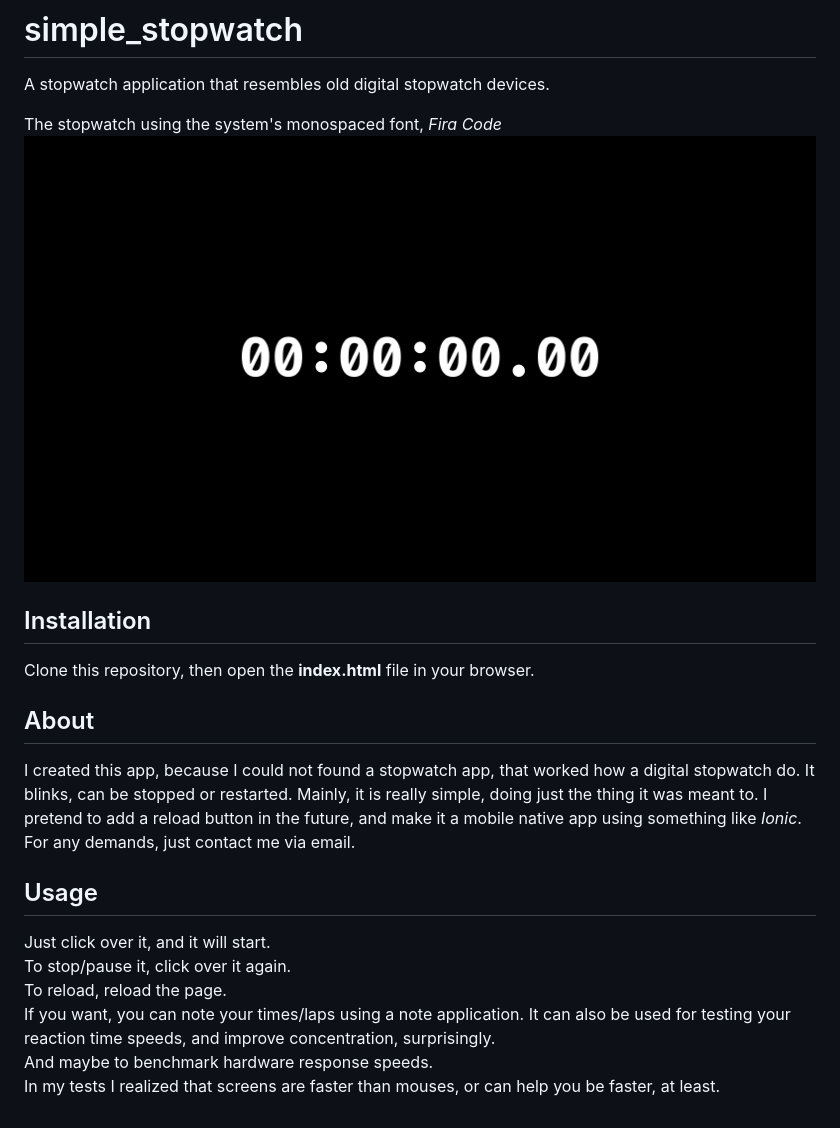
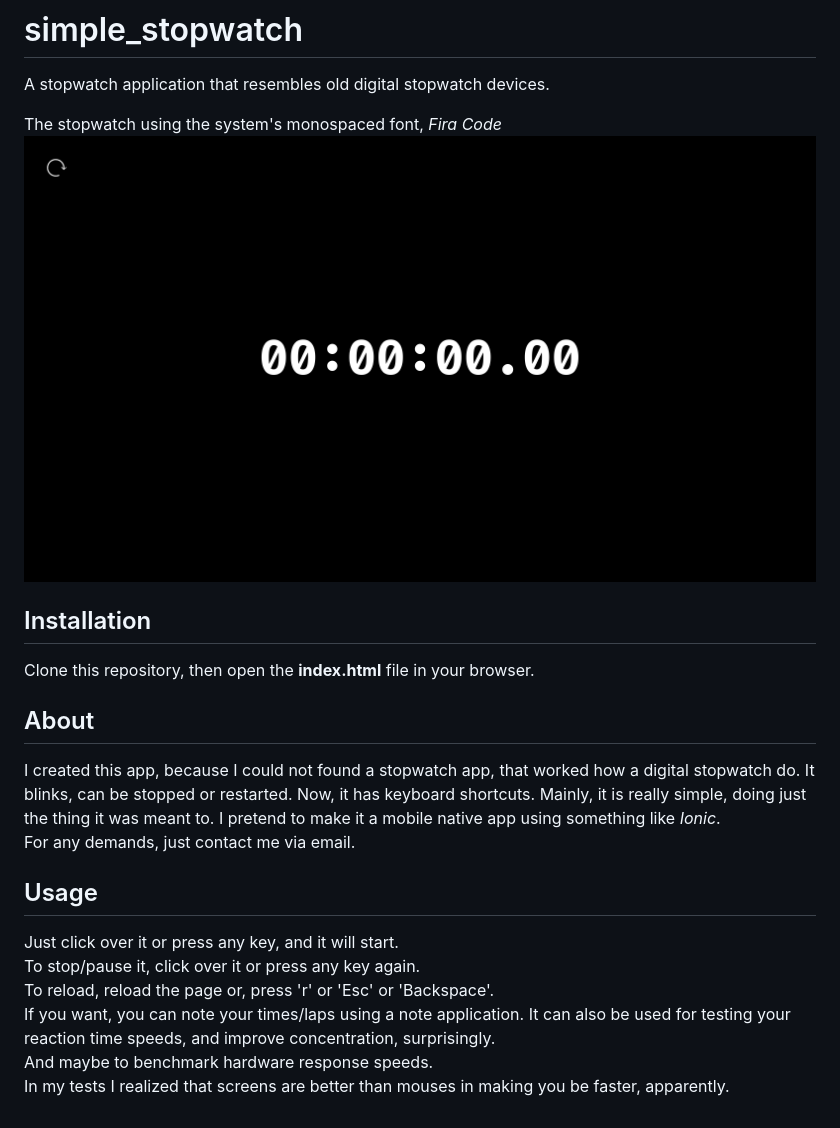
Before and after one commit to Firespindash/simple_stopwatch, a Markdown page: README.md, the part around the change. Rendered like a GitHub page; pictures changed too: stopwatch_screenshot.png.

Commit message:
Adding keyboard support and reload button. ⌨️ 🔁

```diff
--- a/README.md
+++ b/README.md
@@ -9,15 +9,15 @@ Clone this repository, then open the **index.html** file in your browser.
 
 ## About
 I created this app, because I could not found a stopwatch app, that worked how a digital stopwatch do.
-It blinks, can be stopped or restarted. Mainly, it is really simple, doing just the thing it was meant to.
-I pretend to add a reload button in the future, and make it a mobile native app using something like _Ionic_. \
+It blinks, can be stopped or restarted. Now, it has keyboard shortcuts. Mainly, it is really simple, doing just the thing it was meant to.
+I pretend to make it a mobile native app using something like _Ionic_. \
 For any demands, just contact me via email.
 
 ## Usage
-Just click over it, and it will start. \
-To stop/pause it, click over it again. \
-To reload, reload the page. \
+Just click over it or press any key, and it will start. \
+To stop/pause it, click over it or press any key again. \
+To reload, reload the page or, press 'r' or 'Esc' or 'Backspace'. \
 If you want, you can note your times/laps using a note application.
 It can also be used for testing your reaction time speeds, and improve concentration, surprisingly. \
 And maybe to benchmark hardware response speeds. \
-In my tests I realized that screens are faster than mouses, or can help you be faster, at least.
+In my tests I realized that screens are better than mouses in making you be faster, apparently.
```
Also changed, not shown: reload.png (added), 4 other files.
